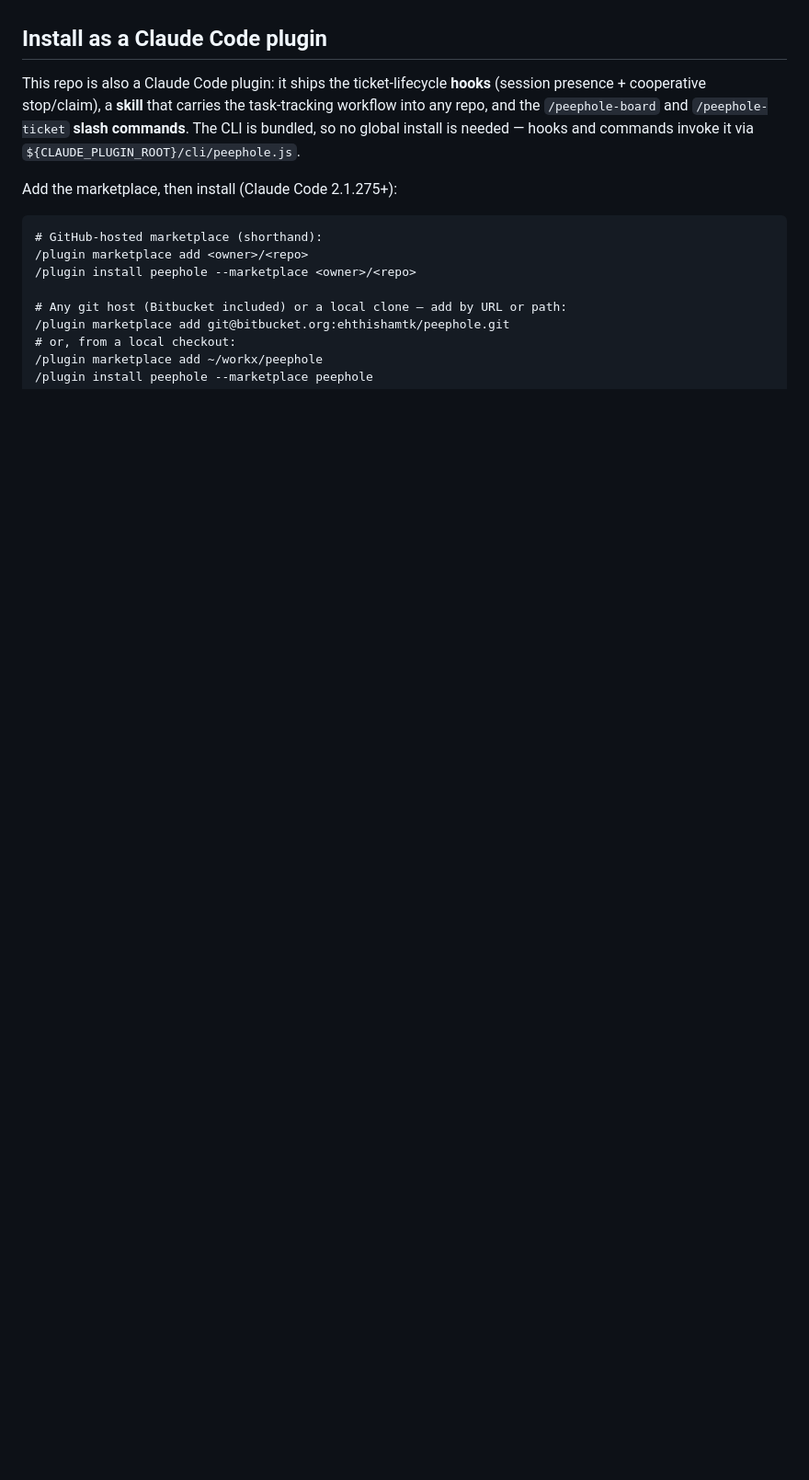
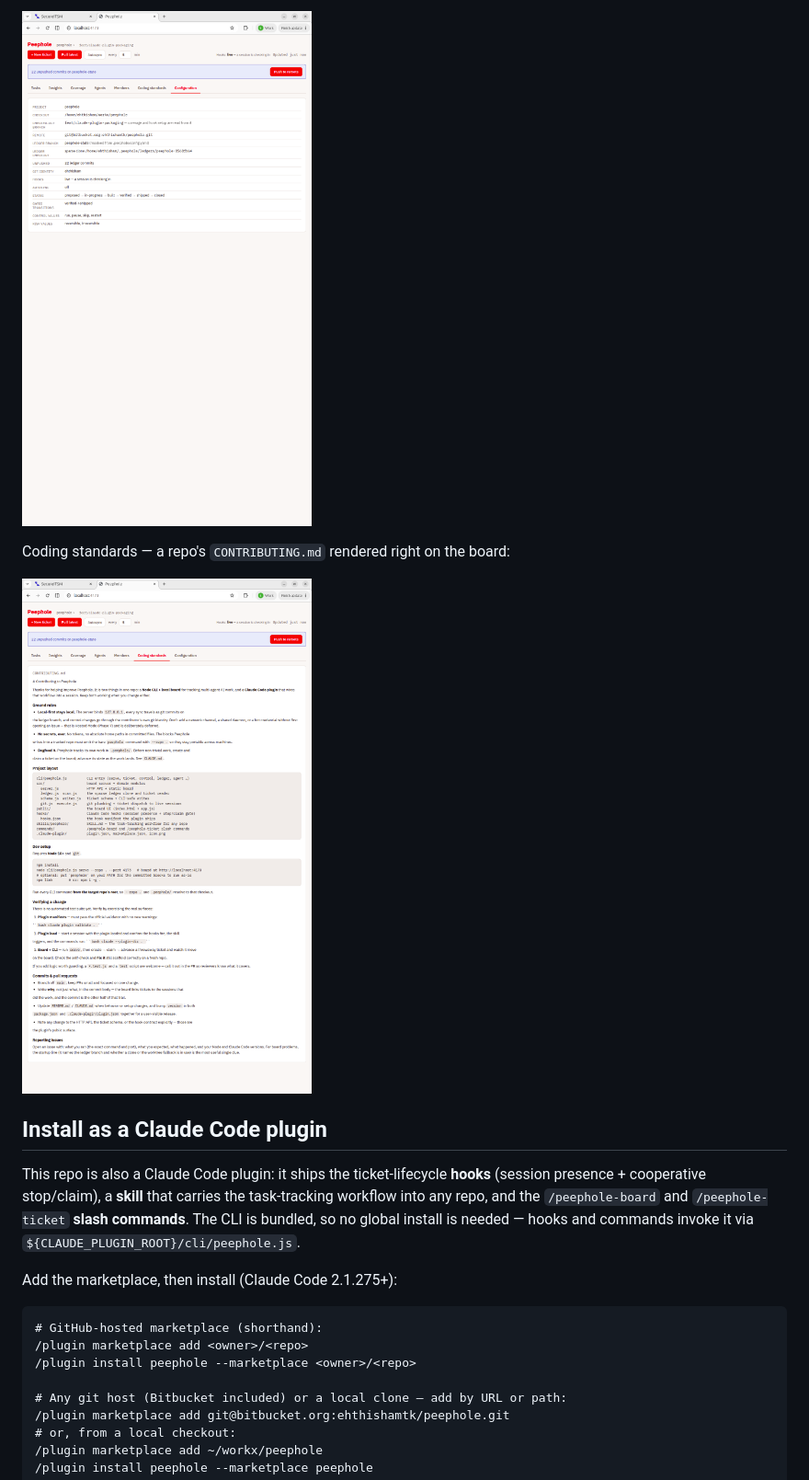
Before and after one commit to ehthisham/peephole, a Markdown page: README.md, the part around one of its changes. Shown at 92% size. Rendered like a GitHub page; pictures changed too: docs/screens/coding-standards.png (added), docs/screens/configuration.png (added); blank space fills up the shorter version.

Commit message:
docs: add board screenshots to README

```diff
--- a/README.md
+++ b/README.md
@@ -6,3 +22,8 @@ git identity.
+![Configuration](docs/screens/configuration.png)
+
+Coding standards — a repo's `CONTRIBUTING.md` rendered right on the board:
+
+![Coding standards](docs/screens/coding-standards.png)
 
 ## Install as a Claude Code plugin
 
```
Also changed, not shown: other parts of README.md (+16 -0 lines), docs/screens/board.png (added), docs/screens/insights.png (added).
